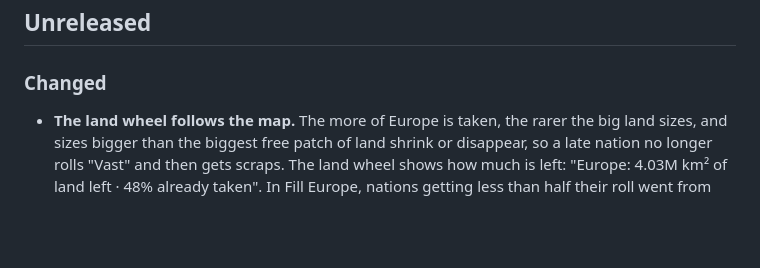
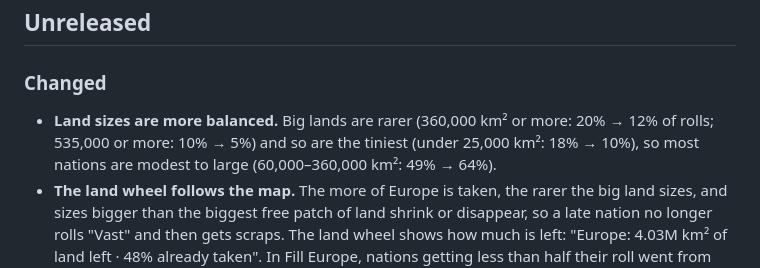
Before and after one commit to Franer47/little-dictators, a Markdown page: CHANGELOG.md, the part around the change. Drawn GitHub-style; blank space fills up the shorter version.

```diff
--- a/CHANGELOG.md
+++ b/CHANGELOG.md
@@ -6,6 +6,9 @@ English. Add your entry under **Unreleased** in the same pull request as the cha
 ## Unreleased
 
 ### Changed
+- **Land sizes are more balanced.** Big lands are rarer (360,000 km² or more: 20% → 12%
+  of rolls; 535,000 or more: 10% → 5%) and so are the tiniest (under 25,000 km²: 18% →
+  10%), so most nations are modest to large (60,000–360,000 km²: 49% → 64%).
 - **The land wheel follows the map.** The more of Europe is taken, the rarer the big land
   sizes, and sizes bigger than the biggest free patch of land shrink or disappear, so a
   late nation no longer rolls "Vast" and then gets scraps. The land wheel shows how much
```
Also changed, not shown: README.md (+5 -3 lines), docs/europe-filled.jpg, 1 other file.
